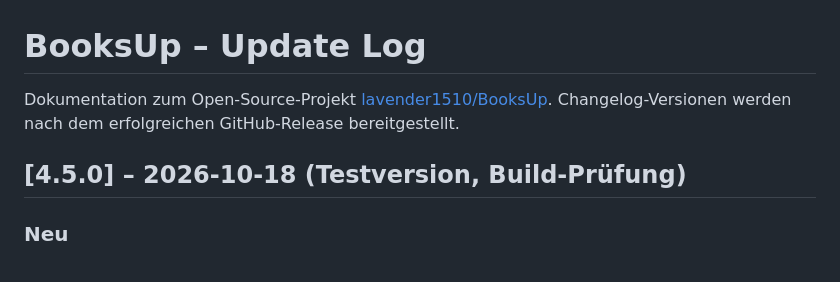
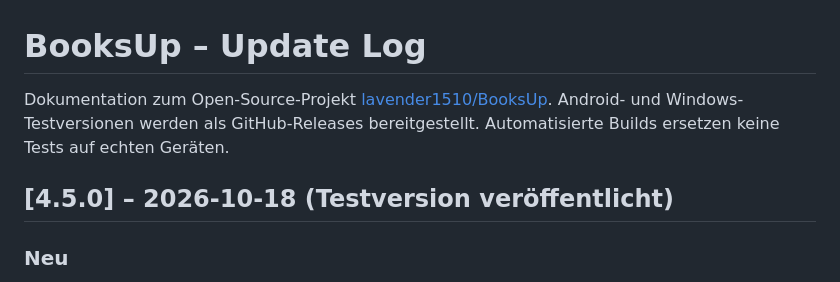
Before and after one commit to lavender1510/BooksUp, a Markdown page: CHANGELOG.md, the part around the change. GitHub-like rendering.

Commit message:
docs: mark BooksUp 4.5 desktop and Android test releases published

```diff
--- a/CHANGELOG.md
+++ b/CHANGELOG.md
@@ -1,8 +1,8 @@
 # BooksUp – Update Log
 
-Dokumentation zum Open-Source-Projekt [lavender1510/BooksUp](https://github.com/lavender1510/BooksUp). Changelog-Versionen werden nach dem erfolgreichen GitHub-Release bereitgestellt.
+Dokumentation zum Open-Source-Projekt [lavender1510/BooksUp](https://github.com/lavender1510/BooksUp). Android- und Windows-Testversionen werden als GitHub-Releases bereitgestellt. Automatisierte Builds ersetzen keine Tests auf echten Geräten.
 
-## [4.5.0] – 2026-10-18 (Testversion, Build-Prüfung)
+## [4.5.0] – 2026-10-18 (Testversion veröffentlicht)
 
 ### Neu
 - **Leselisten-Navigation:** Übersicht als Kacheln mit Buchzahl und Drei-Punkte-Menü; separate Detail- und Einstellungsseiten.
```
